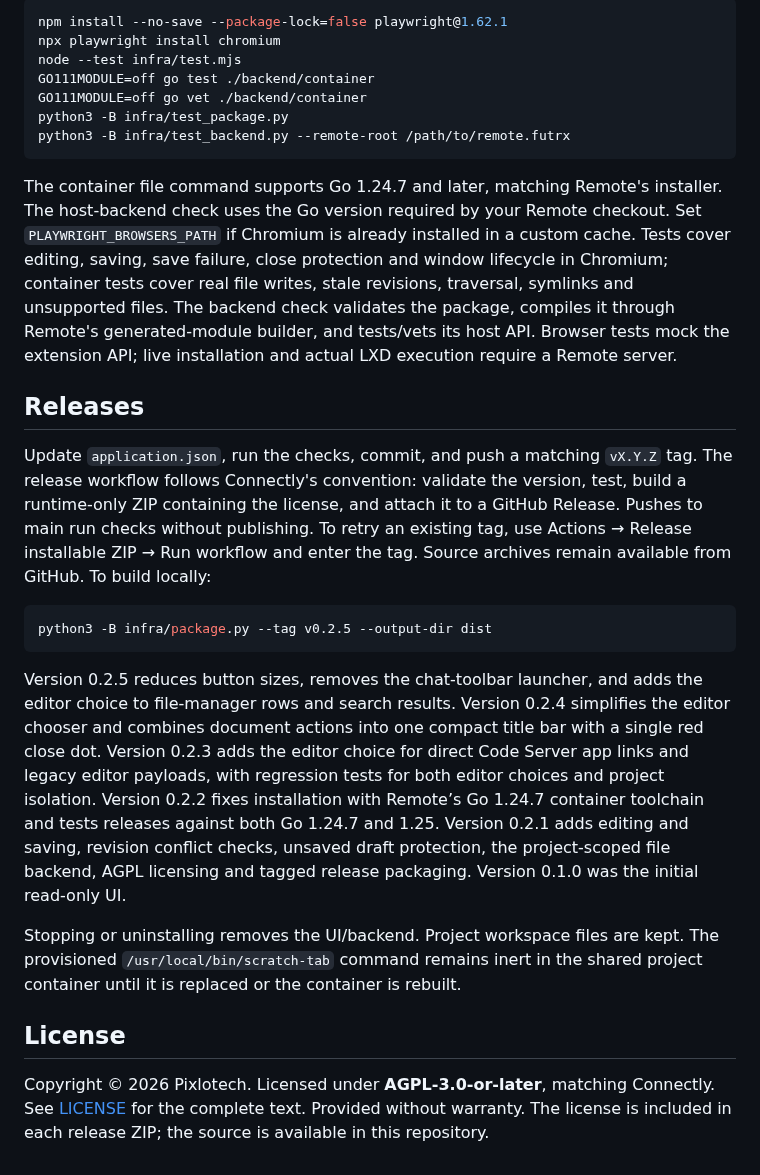
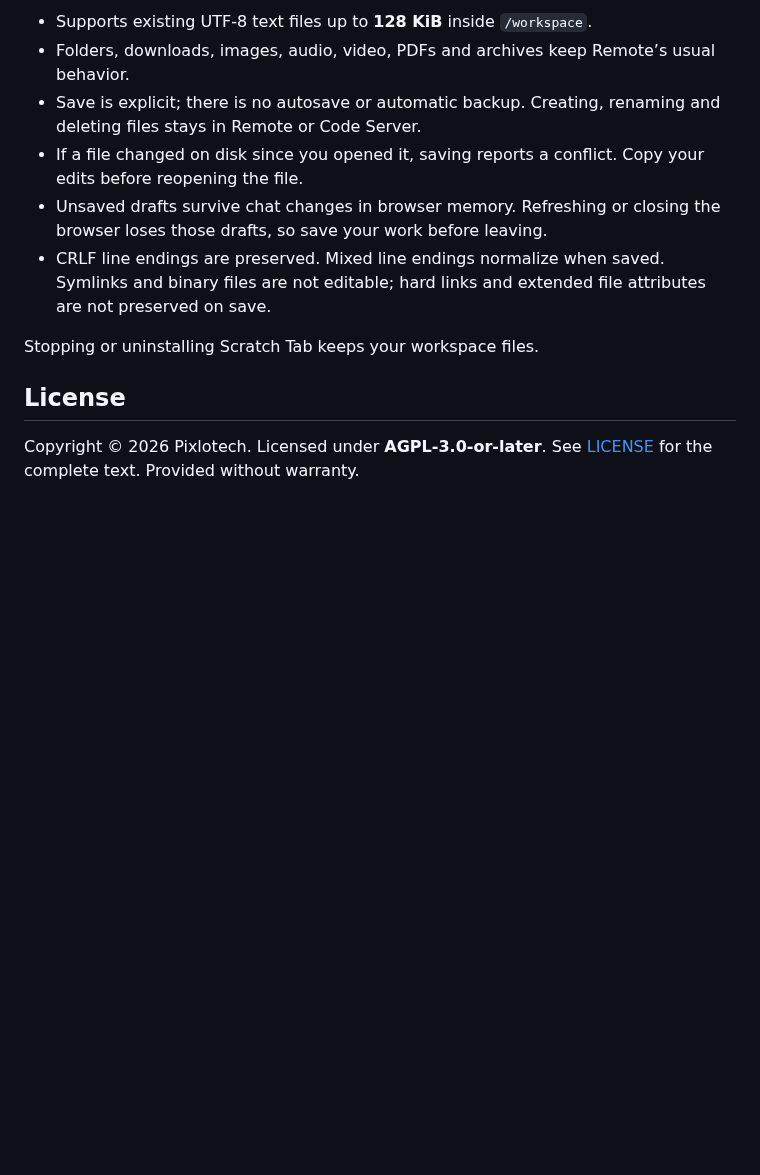
Before and after one commit to Ahmedwaleed22/scratch-tab-remote-application, a Markdown page: README.md, the part around one of its changes. Rendered like a GitHub page; blank space fills up the shorter version.

````diff
--- a/README.md
+++ b/README.md
@@ -32,28 +28,13 @@ The document click handler recognizes the active chat’s `ide-open` links, dire
 
-```sh
-npm install --no-save --package-lock=false playwright@1.62.1
-npx playwright install chromium
-node --test infra/test.mjs
-GO111MODULE=off go test ./backend/container
-GO111MODULE=off go vet ./backend/container
-python3 -B infra/test_package.py
-python3 -B infra/test_backend.py --remote-root /path/to/remote.futrx
-```
+- Supports existing UTF-8 text files up to **128 KiB** inside `/workspace`.
+- Folders, downloads, images, audio, video, PDFs and archives keep Remote’s usual behavior.
+- Save is explicit; there is no autosave or automatic backup. Creating, renaming and deleting files stays in Remote or Code Server.
+- If a file changed on disk since you opened it, saving reports a conflict. Copy your edits before reopening the file.
+- Unsaved drafts survive chat changes in browser memory. Refreshing or closing the browser loses those drafts, so save your work before leaving.
+- CRLF line endings are preserved. Mixed line endings normalize when saved. Symlinks and binary files are not editable; hard links and extended file attributes are not preserved on save.
 
-The container file command supports Go 1.24.7 and later, matching Remote's installer. The host-backend check uses the Go version required by your Remote checkout. Set `PLAYWRIGHT_BROWSERS_PATH` if Chromium is already installed in a custom cache. Tests cover editing, saving, save failure, close protection and window lifecycle in Chromium; container tests cover real file writes, stale revisions, traversal, symlinks and unsupported files. The backend check validates the package, compiles it through Remote's generated-module builder, and tests/vets its host API. Browser tests mock the extension API; live installation and actual LXD execution require a Remote server.
-
-## Releases
-
-Update `application.json`, run the checks, commit, and push a matching `vX.Y.Z` tag. The release workflow follows Connectly's convention: validate the version, test, build a runtime-only ZIP containing the license, and attach it to a GitHub Release. Pushes to main run checks without publishing. To retry an existing tag, use Actions → Release installable ZIP → Run workflow and enter the tag. Source archives remain available from GitHub. To build locally:
-
-```sh
-python3 -B infra/package.py --tag v0.2.5 --output-dir dist
-```
-
-Version 0.2.5 reduces button sizes, removes the chat-toolbar launcher, and adds the editor choice to file-manager rows and search results. Version 0.2.4 simplifies the editor chooser and combines document actions into one compact title bar with a single red close dot. Version 0.2.3 adds the editor choice for direct Code Server app links and legacy editor payloads, with regression tests for both editor choices and project isolation. Version 0.2.2 fixes installation with Remote’s Go 1.24.7 container toolchain and tests releases against both Go 1.24.7 and 1.25. Version 0.2.1 adds editing and saving, revision conflict checks, unsaved draft protection, the project-scoped file backend, AGPL licensing and tagged release packaging. Version 0.1.0 was the initial read-only UI.
-
-Stopping or uninstalling removes the UI/backend. Project workspace files are kept. The provisioned `/usr/local/bin/scratch-tab` command remains inert in the shared project container until it is replaced or the container is rebuilt.
+Stopping or uninstalling Scratch Tab keeps your workspace files.
 
 ## License
 
-Copyright © 2026 Pixlotech. Licensed under **AGPL-3.0-or-later**, matching Connectly. See [LICENSE](LICENSE) for the complete text. Provided without warranty. The license is included in each release ZIP; the source is available in this repository.
+Copyright © 2026 Pixlotech. Licensed under **AGPL-3.0-or-later**. See [LICENSE](LICENSE) for the complete text. Provided without warranty.
````
Also changed, not shown: other parts of README.md (+13 -17 lines), docs/maintenance.md (added, +98 -0 lines), docs/images/editor-choice.png (added), docs/images/editor-window.png (added), 2 other files.
